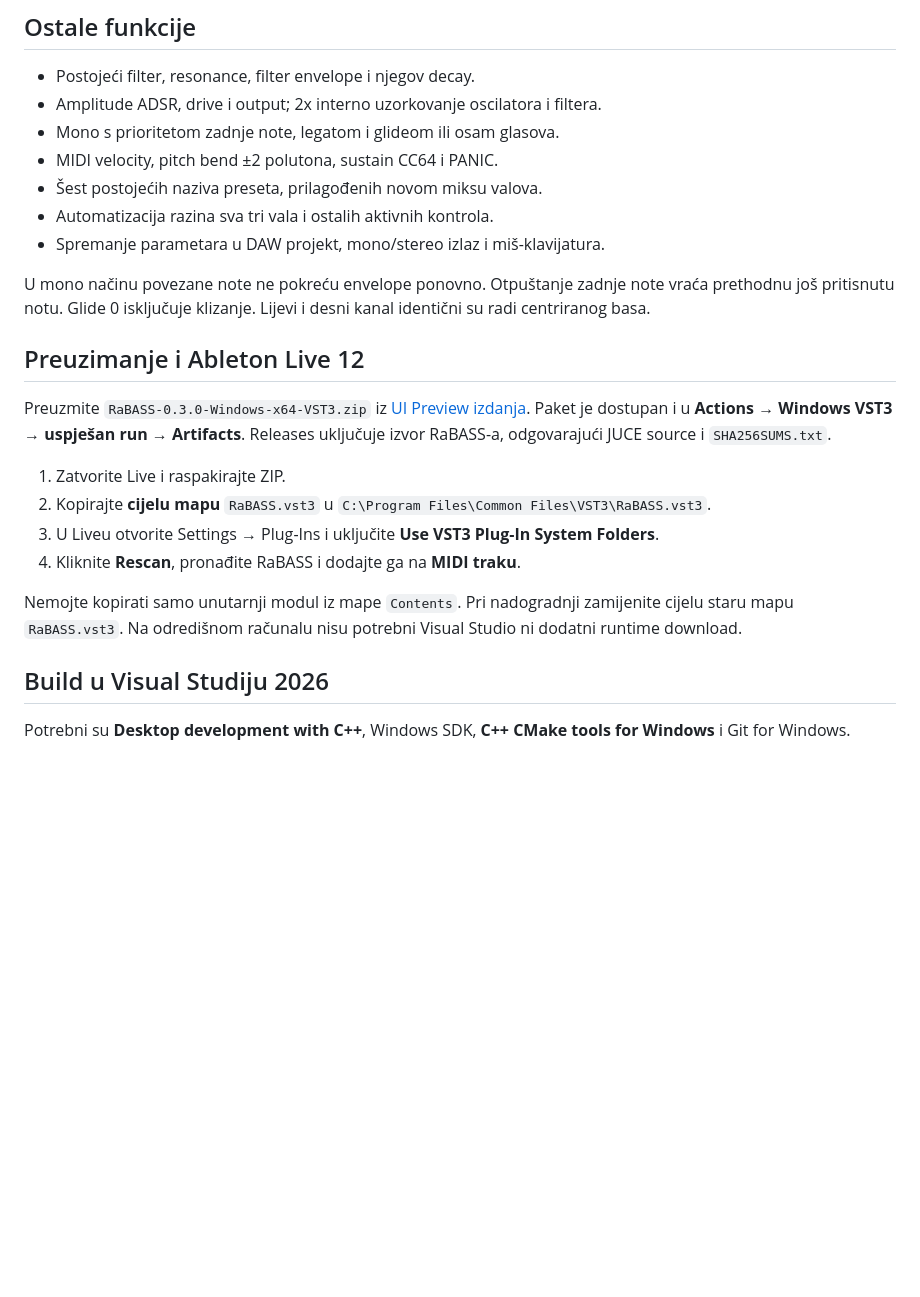
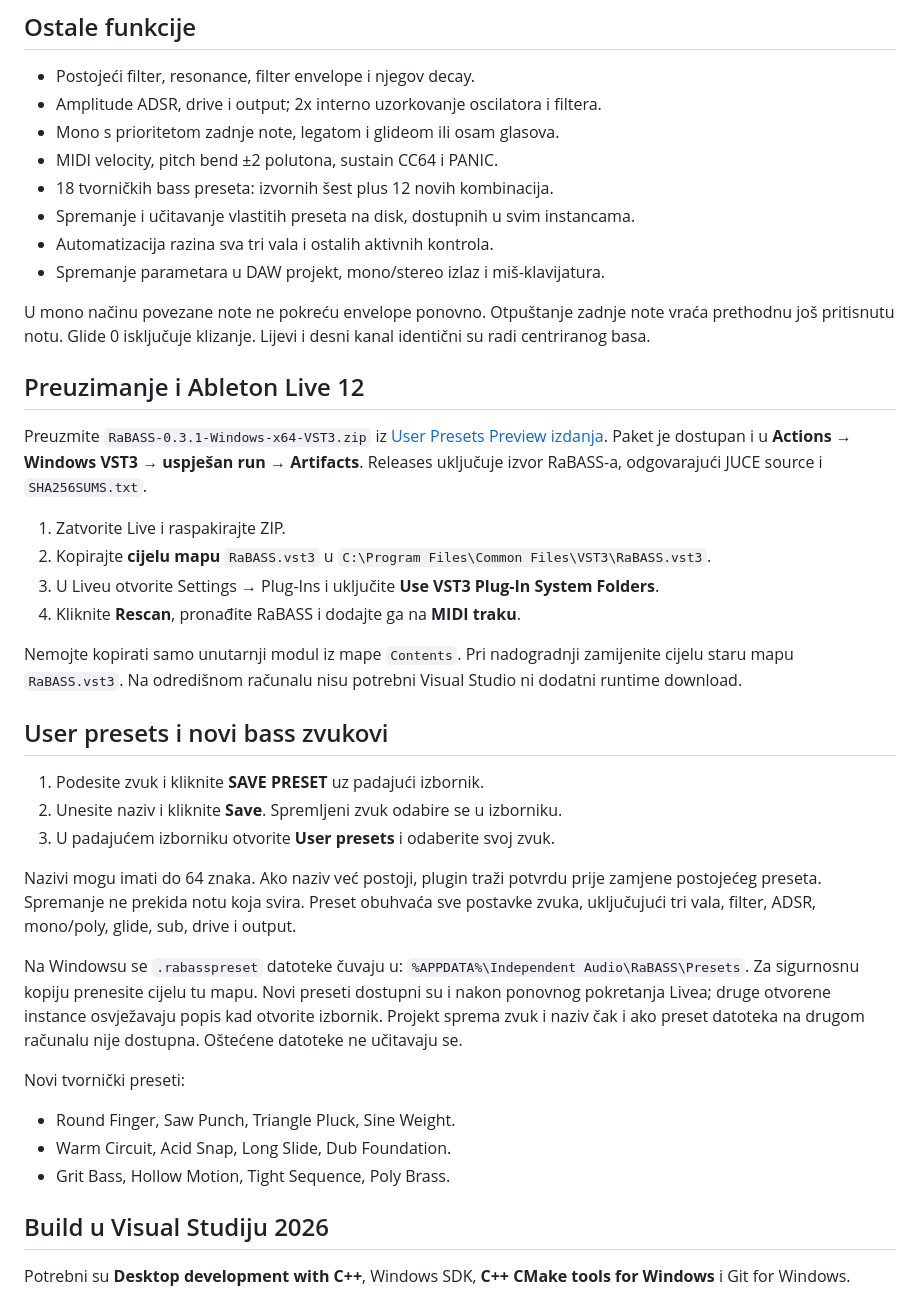
Before and after one commit to voyagersquare/RaBASS, a Markdown page: README.md, the part around one of its changes. Rendered like a GitHub page; blank space fills up the shorter version.

```diff
--- a/README.md
+++ b/README.md
@@ -38,7 +39,8 @@ se radi prostora u izlaznom signalu.
 - Amplitude ADSR, drive i output; 2x interno uzorkovanje oscilatora i filtera.
 - Mono s prioritetom zadnje note, legatom i glideom ili osam glasova.
 - MIDI velocity, pitch bend ±2 polutona, sustain CC64 i PANIC.
-- Šest postojećih naziva preseta, prilagođenih novom miksu valova.
+- 18 tvorničkih bass preseta: izvornih šest plus 12 novih kombinacija.
+- Spremanje i učitavanje vlastitih preseta na disk, dostupnih u svim instancama.
 - Automatizacija razina sva tri vala i ostalih aktivnih kontrola.
 - Spremanje parametara u DAW projekt, mono/stereo izlaz i miš-klavijatura.
 
@@ -48,8 +50,8 @@ Lijevi i desni kanal identični su radi centriranog basa.
 
 ## Preuzimanje i Ableton Live 12
 
-Preuzmite `RaBASS-0.3.0-Windows-x64-VST3.zip` iz
-[UI Preview izdanja](https://github.com/voyagersquare/RaBASS/releases/tag/v0.3.0-ui-preview.1).
+Preuzmite `RaBASS-0.3.1-Windows-x64-VST3.zip` iz
+[User Presets Preview izdanja](https://github.com/voyagersquare/RaBASS/releases/tag/v0.3.1-ui-preview.2).
 Paket je dostupan i u **Actions → Windows VST3 → uspješan run → Artifacts**.
 Releases uključuje izvor RaBASS-a, odgovarajući JUCE source i `SHA256SUMS.txt`.
 
@@ -63,6 +65,30 @@ Releases uključuje izvor RaBASS-a, odgovarajući JUCE source i `SHA256SUMS.txt`
 Nemojte kopirati samo unutarnji modul iz mape `Contents`.
 Pri nadogradnji zamijenite cijelu staru mapu `RaBASS.vst3`.
 Na odredišnom računalu nisu potrebni Visual Studio ni dodatni runtime download.
+
+## User presets i novi bass zvukovi
+
+1. Podesite zvuk i kliknite **SAVE PRESET** uz padajući izbornik.
+2. Unesite naziv i kliknite **Save**. Spremljeni zvuk odabire se u izborniku.
+3. U padajućem izborniku otvorite **User presets** i odaberite svoj zvuk.
+
+Nazivi mogu imati do 64 znaka. Ako naziv već postoji, plugin traži potvrdu
+prije zamjene postojećeg preseta. Spremanje ne prekida notu koja svira.
+Preset obuhvaća sve postavke zvuka, uključujući tri vala, filter, ADSR,
+mono/poly, glide, sub, drive i output.
+
+Na Windowsu se `.rabasspreset` datoteke čuvaju u:
+`%APPDATA%\Independent Audio\RaBASS\Presets`.
+Za sigurnosnu kopiju prenesite cijelu tu mapu. Novi preseti dostupni su i
+nakon ponovnog pokretanja Livea; druge otvorene instance osvježavaju popis
+kad otvorite izbornik. Projekt sprema zvuk i naziv čak i ako preset datoteka
+na drugom računalu nije dostupna. Oštećene datoteke ne učitavaju se.
+
+Novi tvornički preseti:
+
+- Round Finger, Saw Punch, Triangle Pluck, Sine Weight.
+- Warm Circuit, Acid Snap, Long Slide, Dub Foundation.
+- Grit Bass, Hollow Motion, Tight Sequence, Poly Brass.
 
 ## Build u Visual Studiju 2026
 
```
Also changed, not shown: other parts of README.md (+6 -3 lines), Assets/RaBASS-editor.png, 12 other files.
